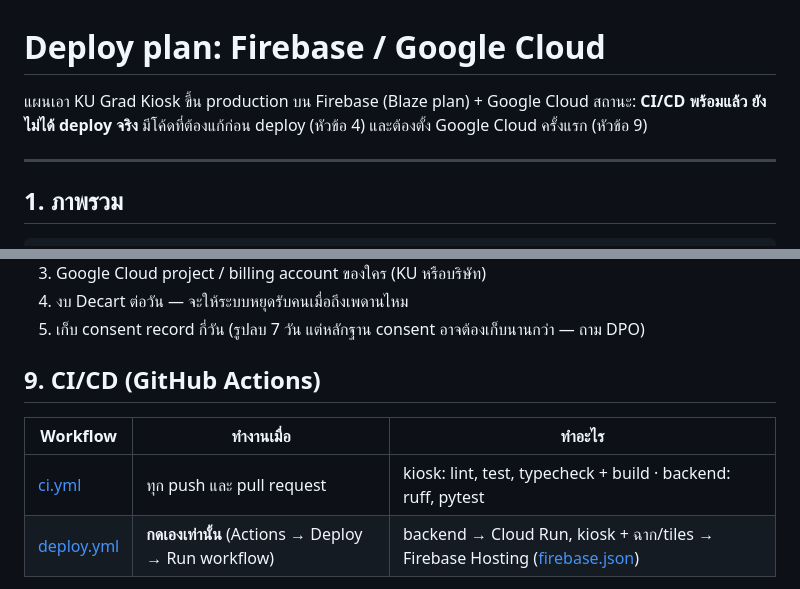
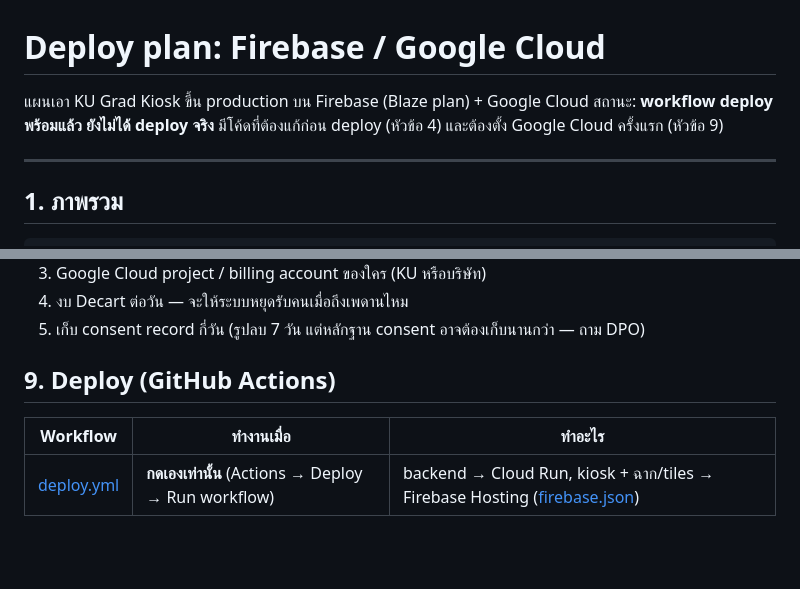
Before and after one commit to Chakhrxx/ku-grad-kiosk-2026, a Markdown page: docs/deploy-firebase.md, 2 parts joined by grey strips. GitHub-like rendering; blank space fills up the shorter version.

Commit message:
Drop the CI workflow: only the manual deploy stays

```diff
--- a/docs/deploy-firebase.md
+++ b/docs/deploy-firebase.md
@@ -1,7 +1,7 @@
 # Deploy plan: Firebase / Google Cloud
 
 แผนเอา KU Grad Kiosk ขึ้น production บน Firebase (Blaze plan) + Google Cloud
-สถานะ: **CI/CD พร้อมแล้ว ยังไม่ได้ deploy จริง** มีโค้ดที่ต้องแก้ก่อน deploy (หัวข้อ 4) และต้องตั้ง Google Cloud ครั้งแรก (หัวข้อ 9)
+สถานะ: **workflow deploy พร้อมแล้ว ยังไม่ได้ deploy จริง** มีโค้ดที่ต้องแก้ก่อน deploy (หัวข้อ 4) และต้องตั้ง Google Cloud ครั้งแรก (หัวข้อ 9)
 
 ---
 
@@ -213,11 +213,10 @@ cd kiosk && bun run build && cd .. && firebase deploy --only hosting
 4. งบ Decart ต่อวัน — จะให้ระบบหยุดรับคนเมื่อถึงเพดานไหม
 5. เก็บ consent record กี่วัน (รูปลบ 7 วัน แต่หลักฐาน consent อาจต้องเก็บนานกว่า — ถาม DPO)
 
-## 9. CI/CD (GitHub Actions)
+## 9. Deploy (GitHub Actions)
 
 | Workflow | ทำงานเมื่อ | ทำอะไร |
 |---|---|---|
-| [ci.yml](../.github/workflows/ci.yml) | ทุก push และ pull request | kiosk: lint, test, typecheck + build · backend: ruff, pytest |
 | [deploy.yml](../.github/workflows/deploy.yml) | **กดเองเท่านั้น** (Actions → Deploy → Run workflow) | backend → Cloud Run, kiosk + ฉาก/tiles → Firebase Hosting ([firebase.json](../firebase.json)) |
 
 deploy ยังเป็นแบบกดเอง จนกว่าหัวข้อ 4 จะเสร็จ (ตอนนี้รูปยังเก็บบน disk ของ instance ซึ่งหายได้)
```
